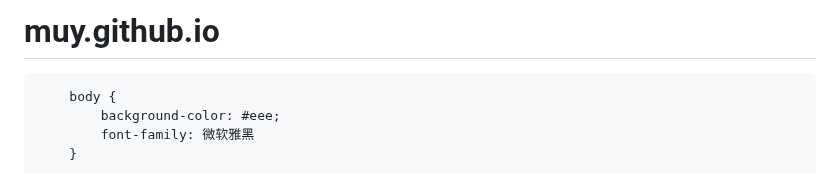
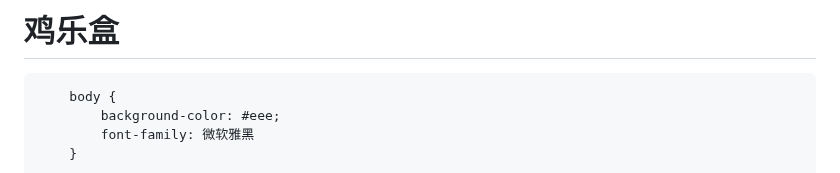
Before and after one commit to HanMuying/ai-kun, a Markdown page: index.md, the part around the change. Drawn GitHub-style.

```diff
--- a/index.md
+++ b/index.md
@@ -1,4 +1,4 @@
-# muy.github.io
+# 鸡乐盒
 <html lang="en">
 <head>
     <meta http-equiv="X-UA-Compatible" content="IE=edge">
```
